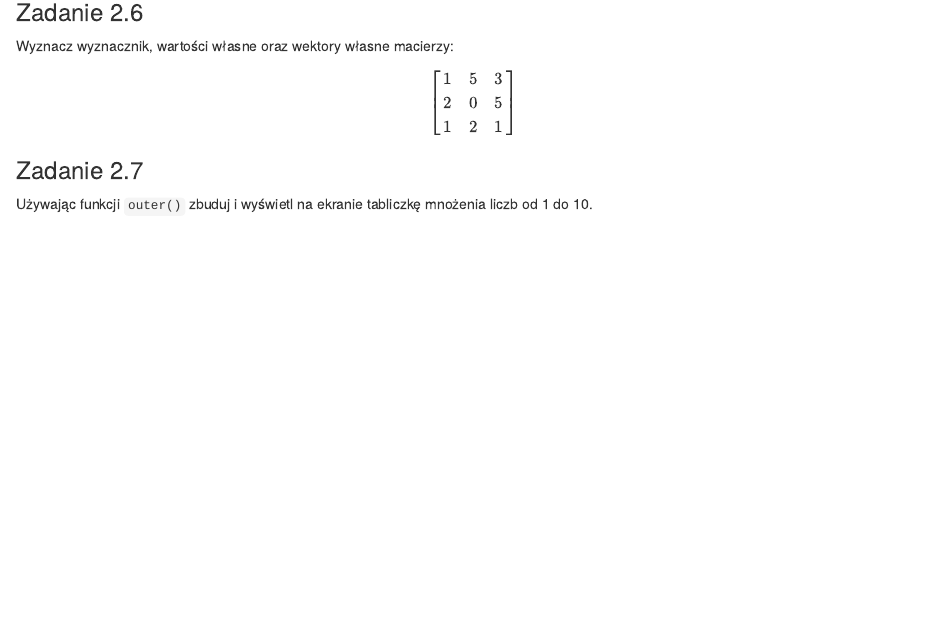
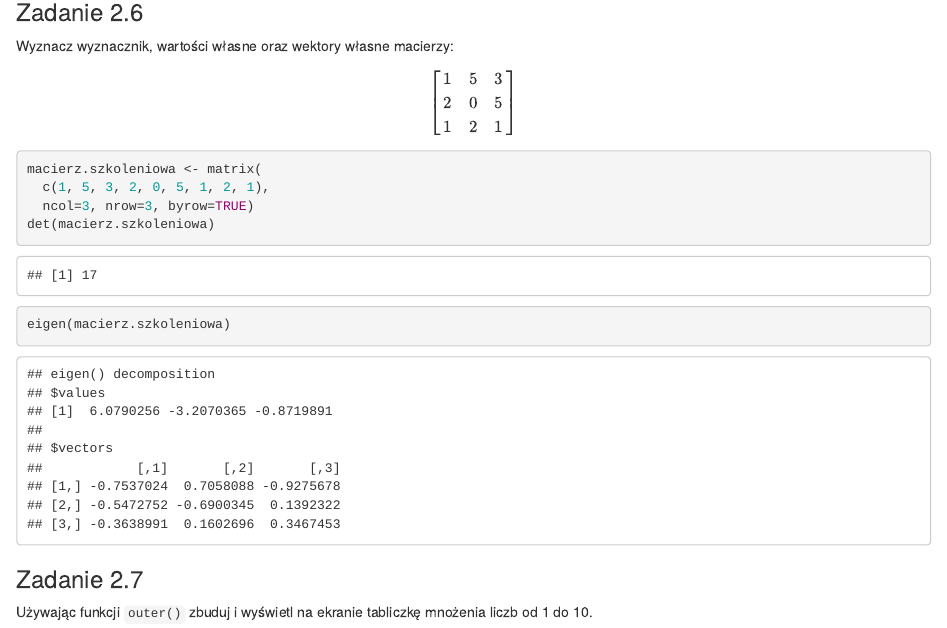
Before and after one commit to mirekdlugosz/Biecek-zadania, an R Markdown document (r2.Rmd): the page in a window 1100 px wide, from 4340 px down. Rendered offline with R 4.5, knitr and Pandoc, with nearby package versions; some code elsewhere in the file could not run offline; common packages that the code uses without loading them are loaded.

Commit message:
r2.Rmd - rozwiązanie zadania 2.6

````diff
--- a/r2.Rmd
+++ b/r2.Rmd
@@ -175,6 +175,14 @@ $$
 1 & 2 & 1\end{array} \right]
 $$
 
+```{r danemacierzy2.6}
+macierz.szkoleniowa <- matrix(
+  c(1, 5, 3, 2, 0, 5, 1, 2, 1),
+  ncol=3, nrow=3, byrow=TRUE)
+det(macierz.szkoleniowa)
+eigen(macierz.szkoleniowa)
+```
+
 ### Zadanie 2.7
 
 Używając funkcji `outer()` zbuduj i wyświetl na ekranie tabliczkę mnożenia
````
